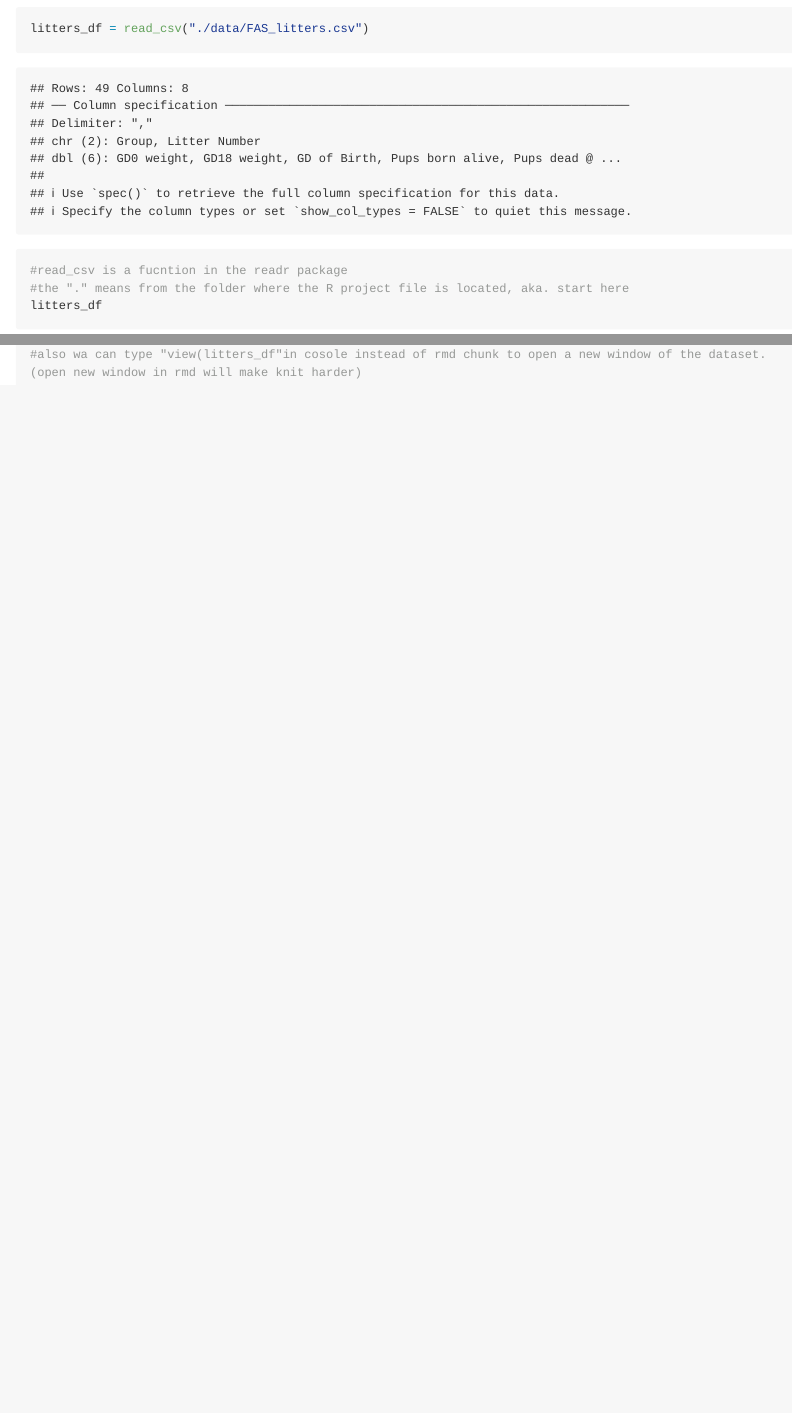
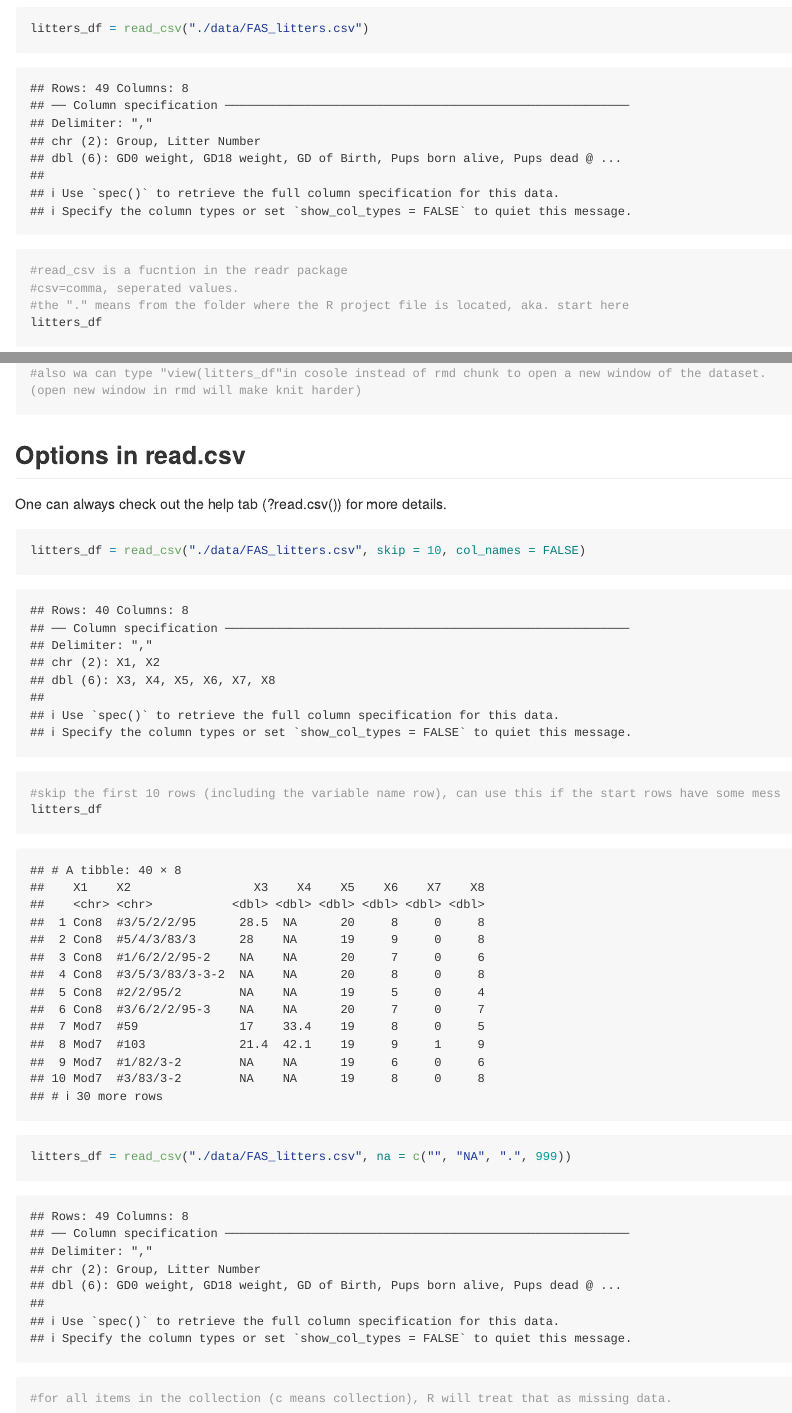
Before and after one commit to Lin322/P8105_data_wrangling, an R Markdown document (data_import.Rmd): the page in a window 1100 px wide, from 500 px down, and a second part further down, joined at a grey line. Rendered offline with R 4.5, knitr and Pandoc, with nearby package versions; long lines of code are wrapped; column names are cleaned by a stand-in for the janitor package.

Commit message:
options in read.csv()

````diff
--- a/data_import.Rmd
+++ b/data_import.Rmd
@@ -16,6 +16,7 @@ Read in the litters dataset
 ```{r read_in_litters}
 litters_df = read_csv("./data/FAS_litters.csv")
 #read_csv is a fucntion in the readr package
+#csv=comma, seperated values.
 #the "." means from the folder where the R project file is located, aka. start here
 litters_df
 
@@ -41,3 +42,21 @@ skimr::skim(litters_df)
 #give a brief look of the basic data descriptive infomation like missing, means, and histgram, ect.
 #also wa can type "view(litters_df"in cosole instead of rmd chunk to open a new window of the dataset. (open new window in rmd will make knit harder)
 ```
+
+
+
+## Options in read.csv
+
+One can always check out the help tab (?read.csv()) for more details.
+
+```{r}
+litters_df = read_csv("./data/FAS_litters.csv", skip = 10, col_names = FALSE)
+#skip the first 10 rows (including the variable name row), can use this if the start rows have some mess
+litters_df
+
+
+litters_df = read_csv("./data/FAS_litters.csv", na = c("", "NA", ".", 999))
+#for all items in the collection (c means collection), R will treat that as missing data.
+
+
+```
````
Also changed, not shown: data_import.md.
